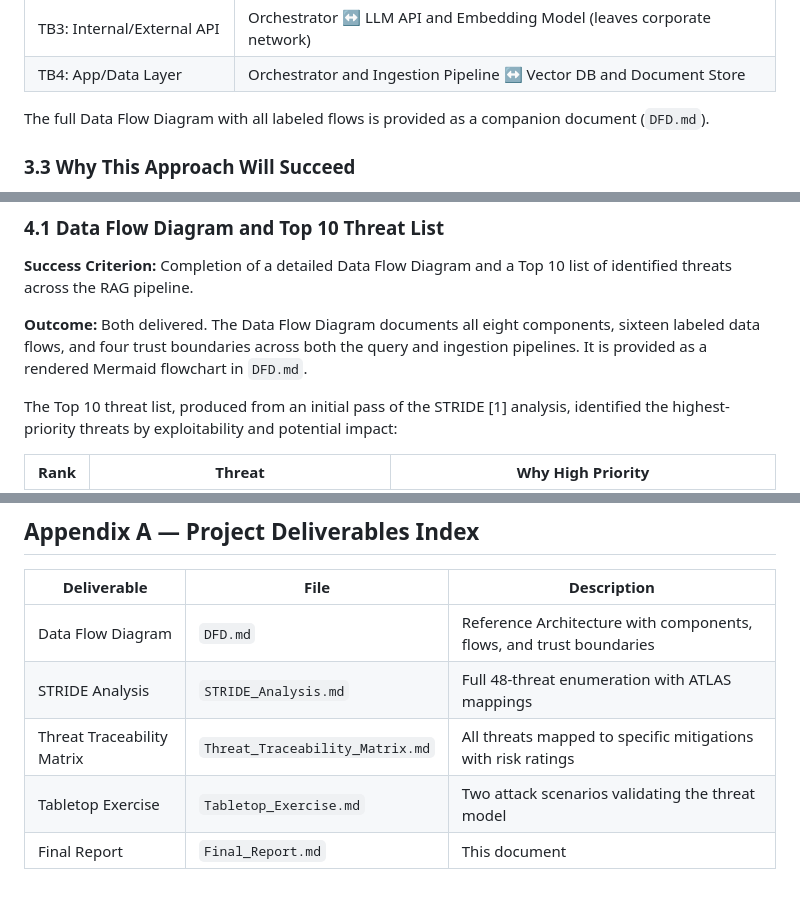
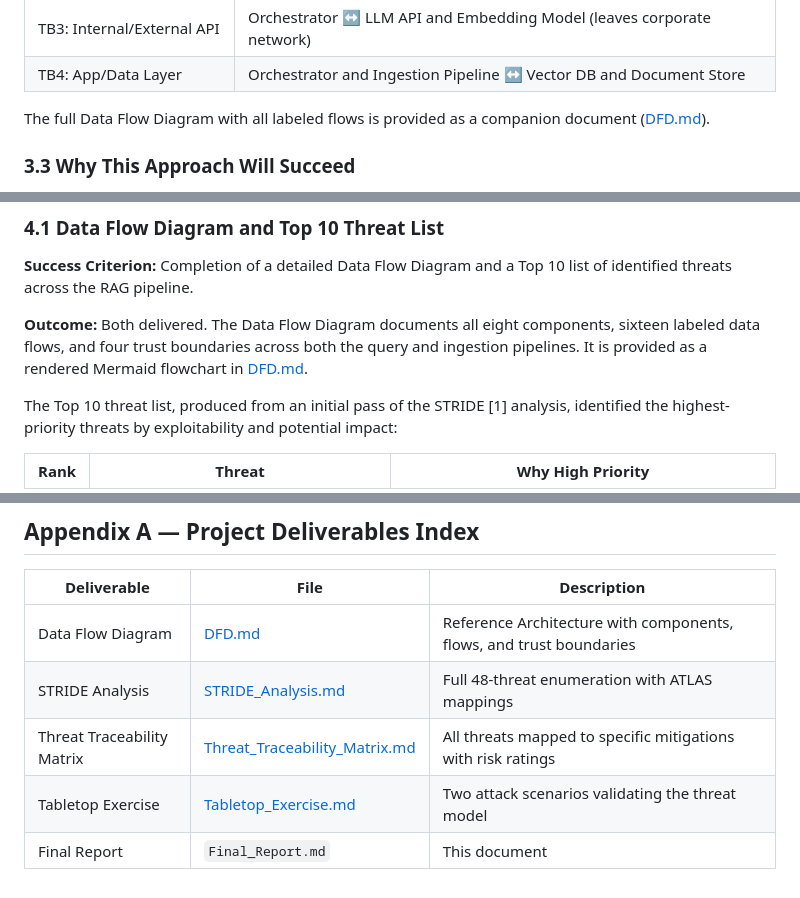
Before and after one commit to jmarti1226/rag-threat-model, a Markdown page: Final_Report.md, 3 parts joined by grey strips. Rendered like a GitHub page.

```diff
--- a/Final_Report.md
+++ b/Final_Report.md
@@ -129,7 +129,7 @@ Four trust boundaries define where data crosses between zones of different privi
 | TB4: App/Data Layer | Orchestrator and Ingestion Pipeline ↔ Vector DB and Document Store |
 
 The full Data Flow Diagram with all labeled flows is provided as a companion document
-(`DFD.md`).
+([DFD.md](DFD.md)).
 
 ### 3.3 Why This Approach Will Succeed
 
@@ -182,7 +182,7 @@ threats across the RAG pipeline.
 
 **Outcome:** Both delivered. The Data Flow Diagram documents all eight components,
 sixteen labeled data flows, and four trust boundaries across both the query and ingestion
-pipelines. It is provided as a rendered Mermaid flowchart in `DFD.md`.
+pipelines. It is provided as a rendered Mermaid flowchart in [DFD.md](DFD.md).
 
 The Top 10 threat list, produced from an initial pass of the STRIDE [1] analysis, identified
 the highest-priority threats by exploitability and potential impact:
@@ -326,8 +326,8 @@ This semester project is the applied analysis branch of the Capstone Project, wh
 
 | Deliverable | File | Description |
 |---|---|---|
-| Data Flow Diagram | `DFD.md` | Reference Architecture with components, flows, and trust boundaries |
-| STRIDE Analysis | `STRIDE_Analysis.md` | Full 48-threat enumeration with ATLAS mappings |
-| Threat Traceability Matrix | `Threat_Traceability_Matrix.md` | All threats mapped to specific mitigations with risk ratings |
-| Tabletop Exercise | `Tabletop_Exercise.md` | Two attack scenarios validating the threat model |
+| Data Flow Diagram | [DFD.md](DFD.md) | Reference Architecture with components, flows, and trust boundaries |
+| STRIDE Analysis | [STRIDE_Analysis.md](STRIDE_Analysis.md) | Full 48-threat enumeration with ATLAS mappings |
+| Threat Traceability Matrix | [Threat_Traceability_Matrix.md](Threat_Traceability_Matrix.md) | All threats mapped to specific mitigations with risk ratings |
+| Tabletop Exercise | [Tabletop_Exercise.md](Tabletop_Exercise.md) | Two attack scenarios validating the threat model |
 | Final Report | `Final_Report.md` | This document |
```
Also changed, not shown: other parts of Final_Report.md (+2 -2 lines).
